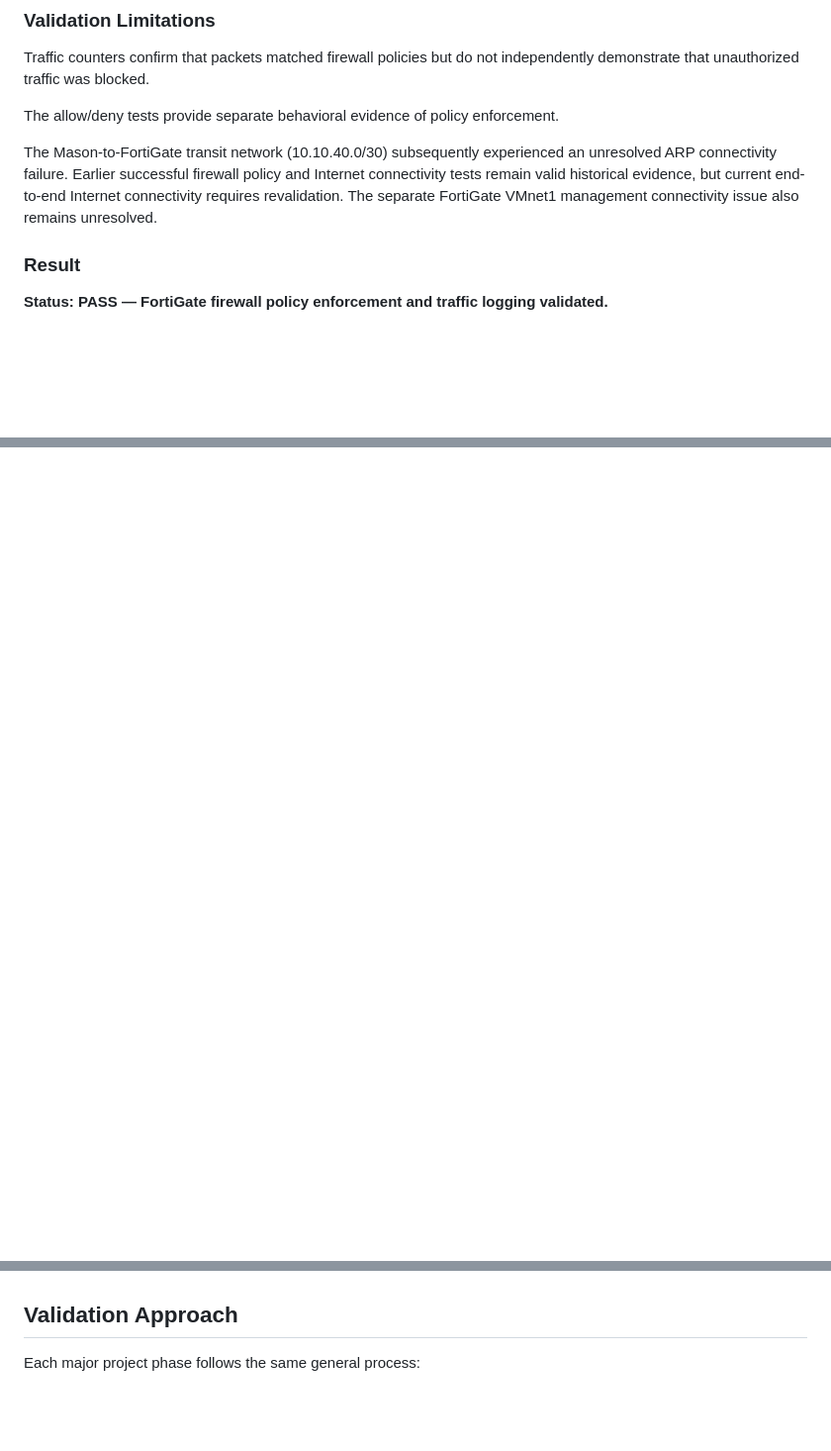
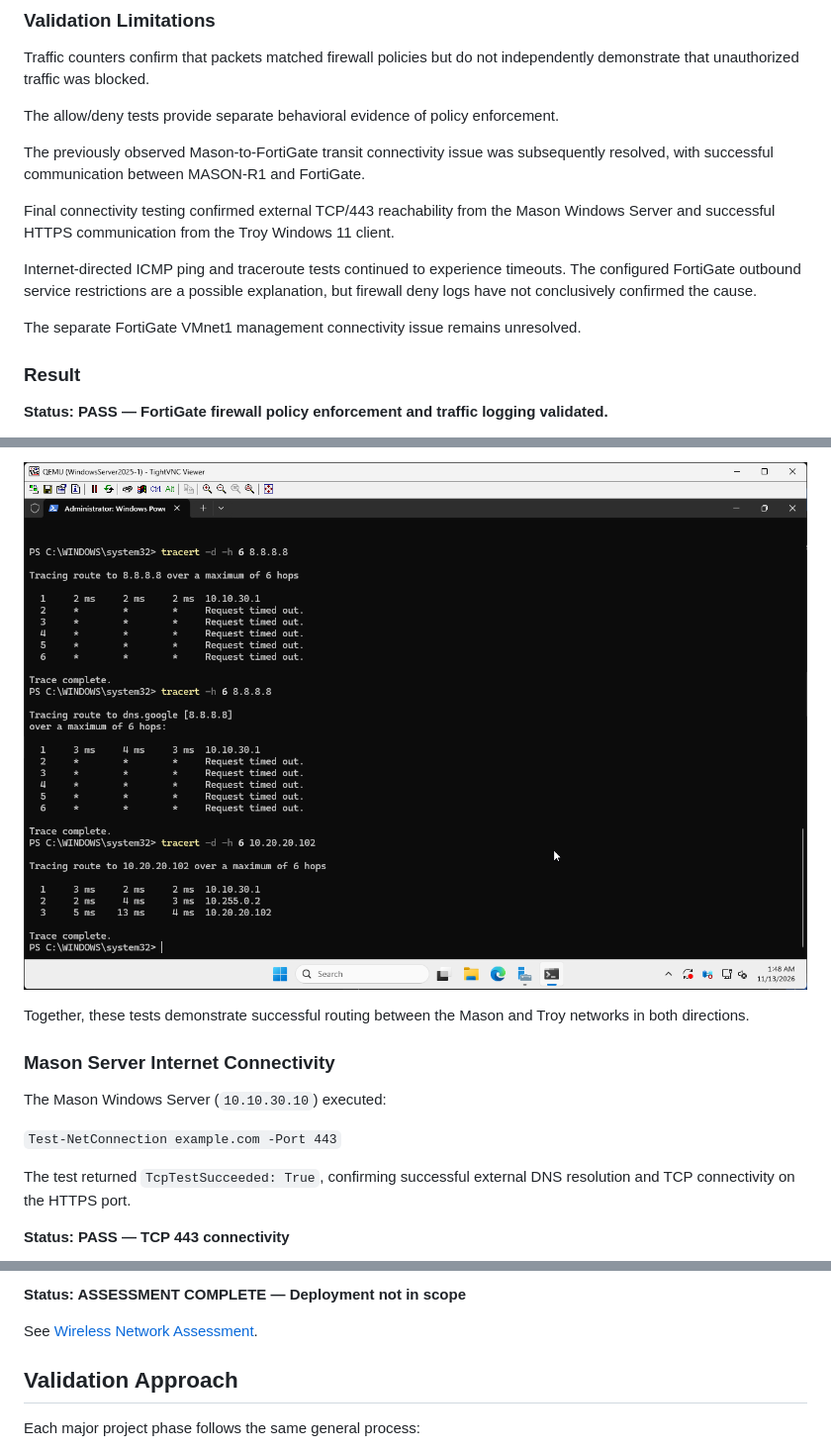
Before and after one commit to logandaly/Mason-Troy-Enterprise-Network, a Markdown page: docs/validation.md, 3 parts joined by grey strips. Shown at 99% size. Rendered like a GitHub page; pictures changed too: screenshots/routing/Mason-Server-to-Troy-VLAN20-Traceroute-Validation.png (added); blank space fills up the shorter version.

```diff
--- a/docs/validation.md
+++ b/docs/validation.md
@@ -1297,7 +1297,13 @@ Traffic counters confirm that packets matched firewall policies but do not indep
 
 The allow/deny tests provide separate behavioral evidence of policy enforcement.
 
-The Mason-to-FortiGate transit network (10.10.40.0/30) subsequently experienced an unresolved ARP connectivity failure. Earlier successful firewall policy and Internet connectivity tests remain valid historical evidence, but current end-to-end Internet connectivity requires revalidation. The separate FortiGate VMnet1 management connectivity issue also remains unresolved.
+The previously observed Mason-to-FortiGate transit connectivity issue was subsequently resolved, with successful communication between MASON-R1 and FortiGate.
+
+Final connectivity testing confirmed external TCP/443 reachability from the Mason Windows Server and successful HTTPS communication from the Troy Windows 11 client.
+
+Internet-directed ICMP ping and traceroute tests continued to experience timeouts. The configured FortiGate outbound service restrictions are a possible explanation, but firewall deny logs have not conclusively confirmed the cause.
+
+The separate FortiGate VMnet1 management connectivity issue remains unresolved.
 
 ### Result
 
@@ -1476,0 +1512,14 @@ The following security features have been implemented and documented:
+![Mason to Troy Traceroute](../screenshots/routing/Mason-Server-to-Troy-VLAN20-Traceroute-Validation.png)
+
+Together, these tests demonstrate successful routing between the Mason and Troy networks in both directions.
+
+### Mason Server Internet Connectivity
+
+The Mason Windows Server (`10.10.30.10`) executed:
+
+`Test-NetConnection example.com -Port 443`
+
+The test returned `TcpTestSucceeded: True`, confirming successful external DNS resolution and TCP connectivity on the HTTPS port.
+
+**Status: PASS — TCP 443 connectivity**
+
@@ -1477,3 +1568,6 @@ The following security features have been implemented and documented:
+**Status: ASSESSMENT COMPLETE — Deployment not in scope**
+
+See [Wireless Network Assessment](wireless-assessment.md).
 
 
 ## Validation Approach
```
Also changed, not shown: other parts of docs/validation.md (+72 -1 lines), docs/wireless-assessment.md (added, +229 -0 lines), screenshots/routing/Mason-WindowsServer-VLAN30-HTTPS-Internet-Validation.png (added), screenshots/routing/Troy-Win11-VLAN20-HTTPS-Internet-Validation.png (added), screenshots/routing/Troy-Win11-to-Mason-Server-Traceroute-Validation.png (added).
